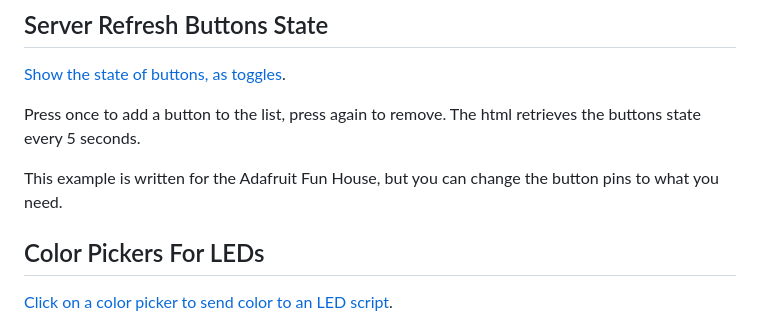
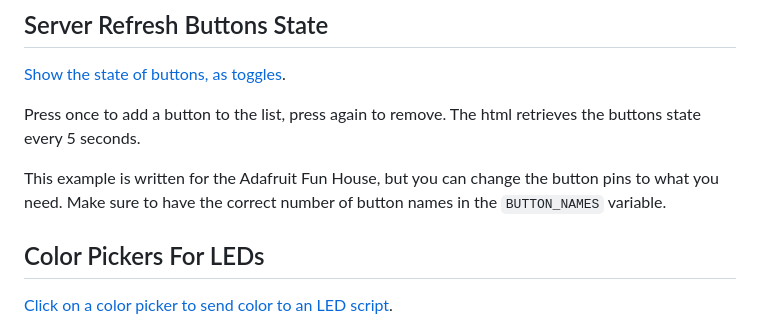
Before and after one commit to NeraSamples/circuitpython_http_demo, a Markdown page: README.md, the part around the change. Drawn GitHub-style.

Commit message:
readme: add a mention of the names array

```diff
--- a/README.md
+++ b/README.md
@@ -46,7 +46,7 @@ Some optional features can be removed to adapt the code to other uses:
 
 Press once to add a button to the list, press again to remove. The html retrieves the buttons state every 5 seconds.
 
-This example is written for the Adafruit Fun House, but you can change the button pins to what you need.
+This example is written for the Adafruit Fun House, but you can change the button pins to what you need. Make sure to have the correct number of button names in the `BUTTON_NAMES` variable.
 
 ## Color Pickers For LEDs
 
```
